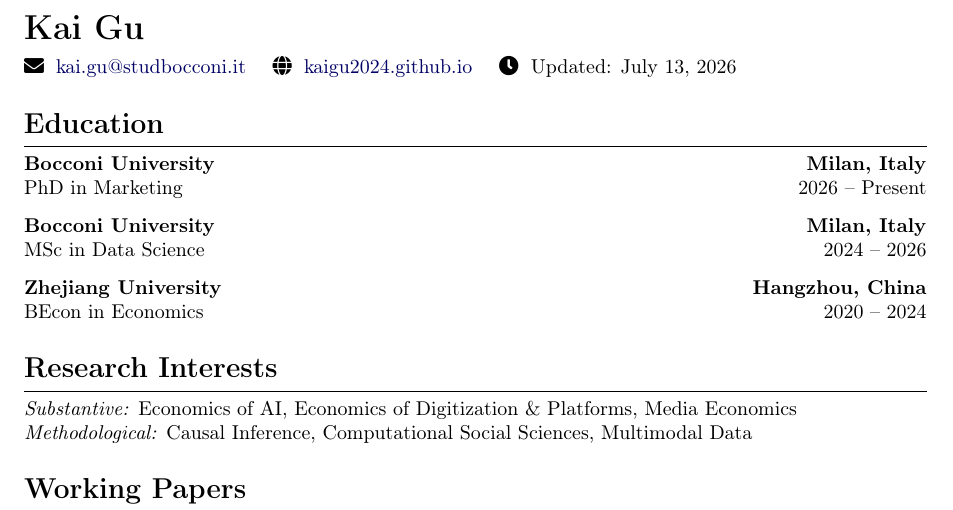
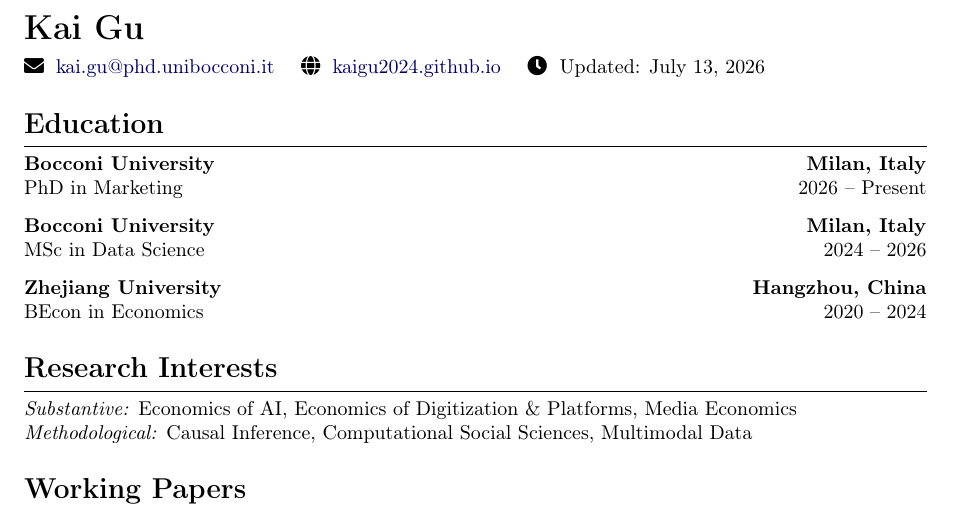
Before and after one commit to KaiGu2024/KaiGu2024.github.io, a LaTeX CV (code/cv.tex): part of the page, cut so that both start at the same text. Compiled offline with pdfLaTeX.

Commit message:
site: update email to unibocconi address; new Google Scholar link

```diff
--- a/code/cv.tex
+++ b/code/cv.tex
@@ -38,7 +38,7 @@
 \noindent{\fontsize{18}{20}\selectfont\bfseries Kai Gu\par}
 \vspace{2pt}
 
-\faEnvelope\; \href{mailto:kai.gu@studbocconi.it}{kai.gu@studbocconi.it} \quad
+\faEnvelope\; \href{mailto:kai.gu@phd.unibocconi.it}{kai.gu@phd.unibocconi.it} \quad
 \faGlobe\; \href{https://kaigu2024.github.io}{kaigu2024.github.io} \quad
 \faClock\; Updated: \today
 
```
Also changed, not shown: docs/assets/cv.pdf, 2 other files.
